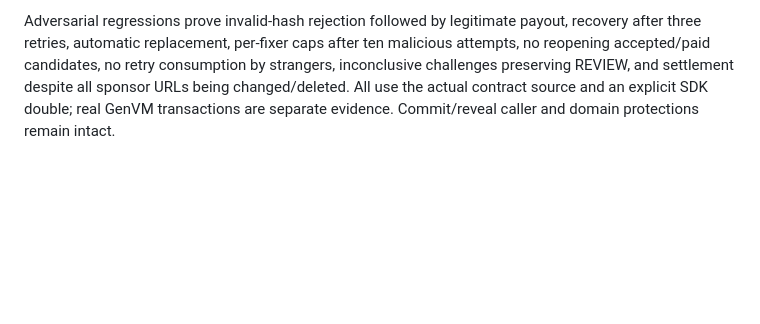
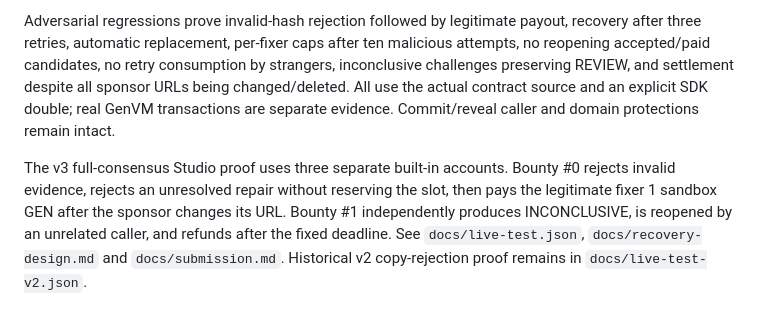
Before and after one commit to haris4587/AccessPatch, a Markdown page: README.md, the part around the change. GitHub-like rendering; blank space fills up the shorter version.

Commit message:
Document verified v3 recovery, immutable payout evidence and steward update

```diff
--- a/README.md
+++ b/README.md
@@ -80,3 +80,5 @@ Focused regression: `test_copied_valid_submission_cannot_redirect_reward` in `te
 The October 9 steward regression fixes invalid evidence occupying the sole candidate, retry exhaustion requiring sponsor cooperation, and source mutation suppressing settlement. The app exposes **Reopen bounty**, unresolved-slot replacement, and **View reviewed snapshots** (`get_evidence`). Invalid fetch/digest preflight is distinct from semantic INCONCLUSIVE: the first records rejection without installing a candidate; the second may be immediately reopened by anyone or replaced by a valid reveal. Three retries are optional, not a recovery prerequisite.
 
 Adversarial regressions prove invalid-hash rejection followed by legitimate payout, recovery after three retries, automatic replacement, per-fixer caps after ten malicious attempts, no reopening accepted/paid candidates, no retry consumption by strangers, inconclusive challenges preserving REVIEW, and settlement despite all sponsor URLs being changed/deleted. All use the actual contract source and an explicit SDK double; real GenVM transactions are separate evidence. Commit/reveal caller and domain protections remain intact.
+
+The v3 full-consensus Studio proof uses three separate built-in accounts. Bounty #0 rejects invalid evidence, rejects an unresolved repair without reserving the slot, then pays the legitimate fixer 1 sandbox GEN after the sponsor changes its URL. Bounty #1 independently produces INCONCLUSIVE, is reopened by an unrelated caller, and refunds after the fixed deadline. See `docs/live-test.json`, `docs/recovery-design.md` and `docs/submission.md`. Historical v2 copy-rejection proof remains in `docs/live-test-v2.json`.
```
